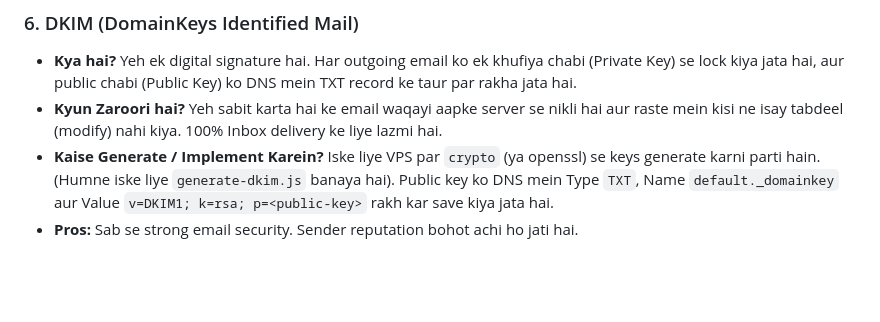
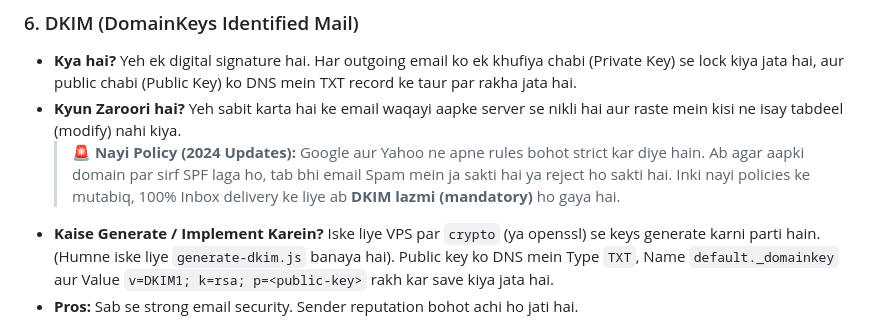
Before and after one commit to HassanAmeer/temp-email-vps, a Markdown page: doc-flow/protocols.md, the part around the change. Drawn GitHub-style; blank space fills up the shorter version.

Commit message:
docs: add note about google/yahoo strict policies making DKIM mandatory

```diff
--- a/doc-flow/protocols.md
+++ b/doc-flow/protocols.md
@@ -58,7 +58,8 @@ Neechay har Protocol aur Record ki tafseel, wajah, aur pros/cons diye gaye hain.
 
 ### 6. DKIM (DomainKeys Identified Mail)
 * **Kya hai?** Yeh ek digital signature hai. Har outgoing email ko ek khufiya chabi (Private Key) se lock kiya jata hai, aur public chabi (Public Key) ko DNS mein TXT record ke taur par rakha jata hai.
-* **Kyun Zaroori hai?** Yeh sabit karta hai ke email waqayi aapke server se nikli hai aur raste mein kisi ne isay tabdeel (modify) nahi kiya. 100% Inbox delivery ke liye lazmi hai.
+* **Kyun Zaroori hai?** Yeh sabit karta hai ke email waqayi aapke server se nikli hai aur raste mein kisi ne isay tabdeel (modify) nahi kiya.
+  > **🚨 Nayi Policy (2024 Updates):** Google aur Yahoo ne apne rules bohot strict kar diye hain. Ab agar aapki domain par sirf SPF laga ho, tab bhi email Spam mein ja sakti hai ya reject ho sakti hai. Inki nayi policies ke mutabiq, 100% Inbox delivery ke liye ab **DKIM lazmi (mandatory)** ho gaya hai.
 * **Kaise Generate / Implement Karein?** Iske liye VPS par `crypto` (ya openssl) se keys generate karni parti hain. (Humne iske liye `generate-dkim.js` banaya hai). Public key ko DNS mein Type `TXT`, Name `default._domainkey` aur Value `v=DKIM1; k=rsa; p=<public-key>` rakh kar save kiya jata hai.
 * **Pros:** Sab se strong email security. Sender reputation bohot achi ho jati hai.
 * **Cons:** Implement karna thora mushkil hai. Agar private key leak ho jaye toh koi bhi aapki signature use kar sakta hai. Isay periodic (salana) change karna parta hai.
```
